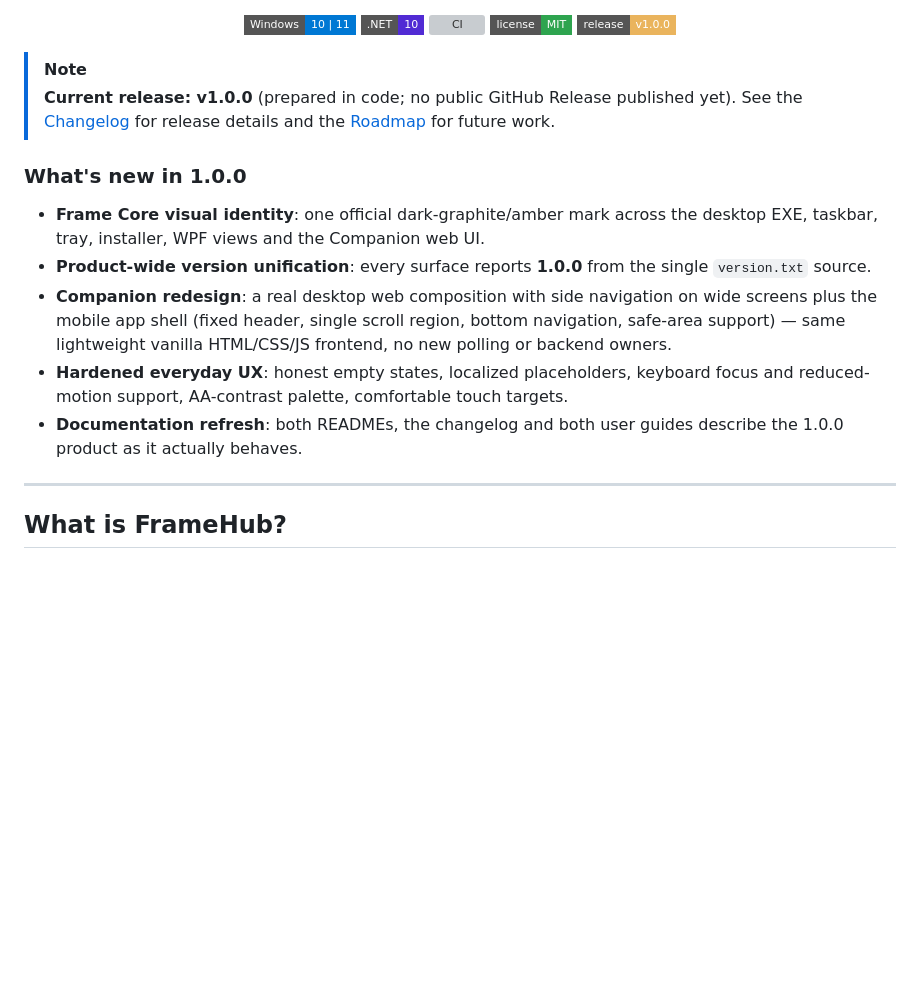
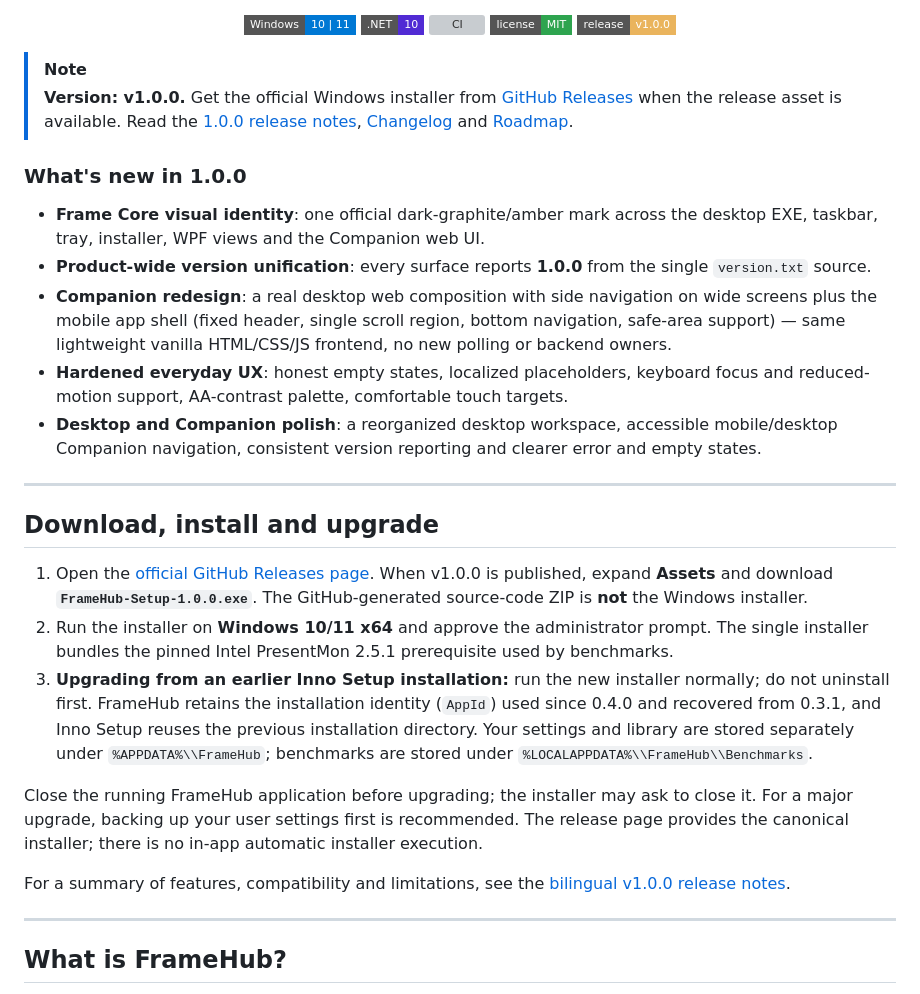
Before and after one commit to 9Erza/FrameHub, a Markdown page: README.md, the part around the change. Drawn GitHub-style; badges without logos; blank space fills up the shorter version; grey boxes are pictures that could not be loaded.

Commit message:
docs(release): publish-ready English download and upgrade guidance

```diff
--- a/README.md
+++ b/README.md
@@ -20,7 +20,7 @@ LAN Companion server, CS2 configuration and hardware monitoring in one desktop a
 </div>
 
 > [!NOTE]
-> **Current release: v1.0.0** (prepared in code; no public GitHub Release published yet). See the [Changelog](CHANGELOG.md) for release details and the [Roadmap](docs/ROADMAP.md) for future work.
+> **Version: v1.0.0.** Get the official Windows installer from [GitHub Releases](https://github.com/9Erza/FrameHub/releases) when the release asset is available. Read the [1.0.0 release notes](docs/RELEASE_NOTES_1.0.0.md), [Changelog](CHANGELOG.md) and [Roadmap](docs/ROADMAP.md).
 
 ### What's new in 1.0.0
 
@@ -28,7 +28,19 @@ LAN Companion server, CS2 configuration and hardware monitoring in one desktop a
 - **Product-wide version unification**: every surface reports **1.0.0** from the single `version.txt` source.
 - **Companion redesign**: a real desktop web composition with side navigation on wide screens plus the mobile app shell (fixed header, single scroll region, bottom navigation, safe-area support) — same lightweight vanilla HTML/CSS/JS frontend, no new polling or backend owners.
 - **Hardened everyday UX**: honest empty states, localized placeholders, keyboard focus and reduced-motion support, AA-contrast palette, comfortable touch targets.
-- **Documentation refresh**: both READMEs, the changelog and both user guides describe the 1.0.0 product as it actually behaves.
+- **Desktop and Companion polish**: a reorganized desktop workspace, accessible mobile/desktop Companion navigation, consistent version reporting and clearer error and empty states.
+
+---
+
+## Download, install and upgrade
+
+1. Open the [official GitHub Releases page](https://github.com/9Erza/FrameHub/releases). When v1.0.0 is published, expand **Assets** and download **`FrameHub-Setup-1.0.0.exe`**. The GitHub-generated source-code ZIP is **not** the Windows installer.
+2. Run the installer on **Windows 10/11 x64** and approve the administrator prompt. The single installer bundles the pinned Intel PresentMon 2.5.1 prerequisite used by benchmarks.
+3. **Upgrading from an earlier Inno Setup installation:** run the new installer normally; do not uninstall first. FrameHub retains the installation identity (`AppId`) used since 0.4.0 and recovered from 0.3.1, and Inno Setup reuses the previous installation directory. Your settings and library are stored separately under `%APPDATA%\\FrameHub`; benchmarks are stored under `%LOCALAPPDATA%\\FrameHub\\Benchmarks`.
+
+Close the running FrameHub application before upgrading; the installer may ask to close it. For a major upgrade, backing up your user settings first is recommended. The release page provides the canonical installer; there is no in-app automatic installer execution.
+
+For a summary of features, compatibility and limitations, see the [bilingual v1.0.0 release notes](docs/RELEASE_NOTES_1.0.0.md).
 
 ---
 
```
